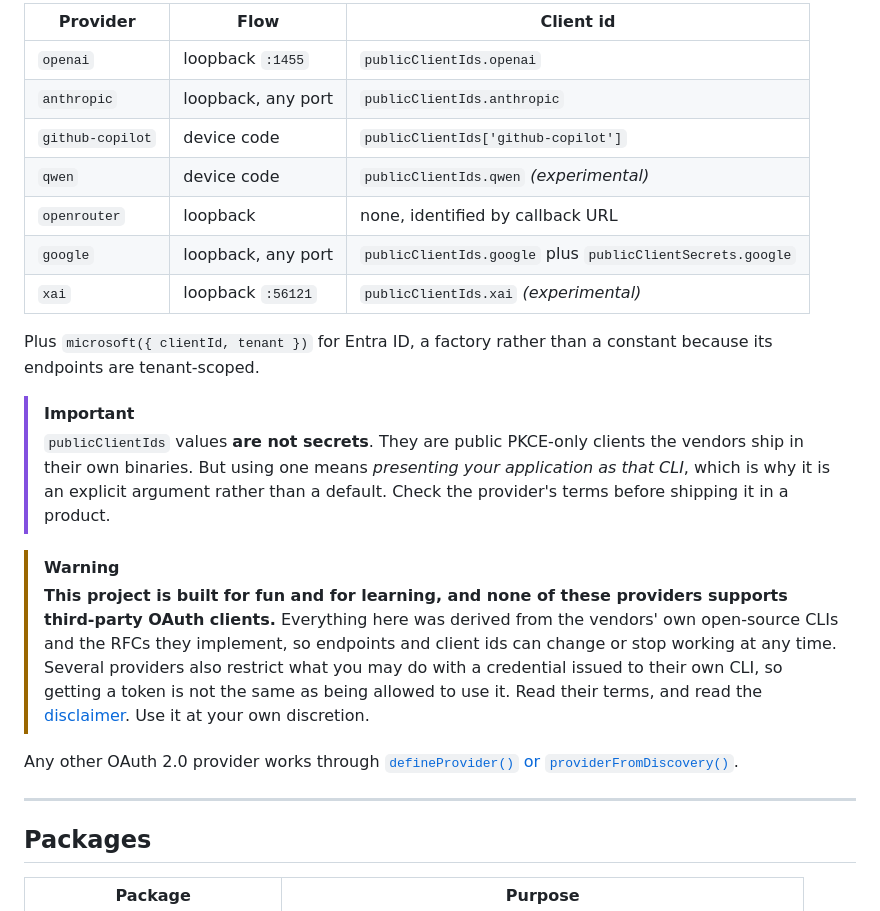
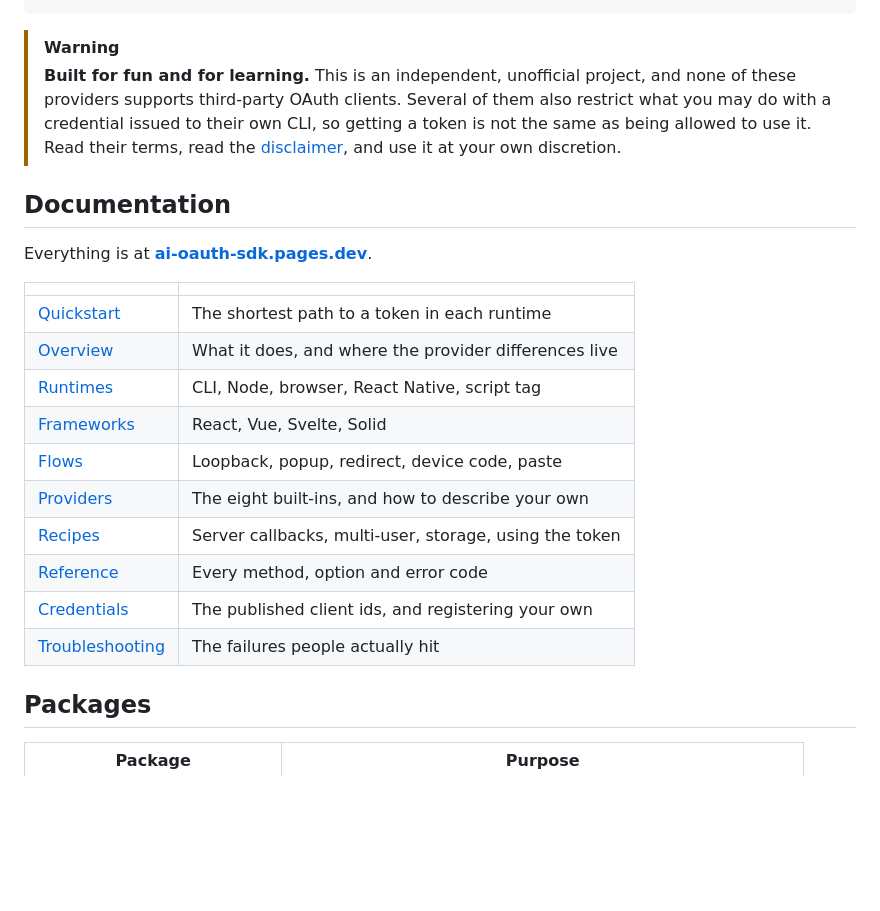
Before and after one commit to themonk-dev/ai-oauth-sdk, a Markdown page: README.md, the part around one of its changes. Drawn GitHub-style; blank space fills up the shorter version.

````diff
--- a/README.md
+++ b/README.md
@@ -99,38 +51,29 @@ createAuthClient({ provider: 'openai', clientId: 'my-registered-client' })  // o
 ```
 
-| Provider | Flow | Client id |
-|---|---|---|
-| `openai` | loopback `:1455` | `publicClientIds.openai` |
-| `anthropic` | loopback, any port | `publicClientIds.anthropic` |
-| `github-copilot` | device code | `publicClientIds['github-copilot']` |
-| `qwen` | device code | `publicClientIds.qwen` *(experimental)* |
-| `openrouter` | loopback | none, identified by callback URL |
-| `google` | loopback, any port | `publicClientIds.google` plus `publicClientSecrets.google` |
-| `xai` | loopback `:56121` | `publicClientIds.xai` *(experimental)* |
-
-Plus `microsoft({ clientId, tenant })` for Entra ID, a factory rather than a constant
-because its endpoints are tenant-scoped.
-
-> [!IMPORTANT]
-> `publicClientIds` values **are not secrets**. They are public PKCE-only clients the
-> vendors ship in their own binaries. But using one means *presenting your application as
-> that CLI*, which is why it is an explicit argument rather than a default. Check the
-> provider's terms before shipping it in a product.
-
 > [!WARNING]
-> **This project is built for fun and for learning, and none of these providers supports
-> third-party OAuth clients.** Everything here was derived from the vendors' own
-> open-source CLIs and the RFCs they implement, so endpoints and client ids can change or
-> stop working at any time. Several providers also restrict what you may do with a
-> credential issued to their own CLI, so getting a token is not the same as being allowed
-> to use it. Read their terms, and read the
-> [disclaimer](https://ai-oauth-sdk.pages.dev/resources/disclaimer). Use it at your own
+> **Built for fun and for learning.** This is an independent, unofficial project, and none of
+> these providers supports third-party OAuth clients. Several of them also restrict what you
+> may do with a credential issued to their own CLI, so getting a token is not the same as
+> being allowed to use it. Read their terms, read the
+> [disclaimer](https://ai-oauth-sdk.pages.dev/resources/disclaimer), and use it at your own
 > discretion.
 
-Any other OAuth 2.0 provider works through
-[`defineProvider()` or `providerFromDiscovery()`](https://ai-oauth-sdk.pages.dev/providers/custom).
+## Documentation
 
----
+Everything is at **[ai-oauth-sdk.pages.dev](https://ai-oauth-sdk.pages.dev)**.
+
+| | |
+|---|---|
+| [Quickstart](https://ai-oauth-sdk.pages.dev/quick-start) | The shortest path to a token in each runtime |
+| [Overview](https://ai-oauth-sdk.pages.dev/overview) | What it does, and where the provider differences live |
+| [Runtimes](https://ai-oauth-sdk.pages.dev/runtimes) | CLI, Node, browser, React Native, script tag |
+| [Frameworks](https://ai-oauth-sdk.pages.dev/frameworks) | React, Vue, Svelte, Solid |
+| [Flows](https://ai-oauth-sdk.pages.dev/flows) | Loopback, popup, redirect, device code, paste |
+| [Providers](https://ai-oauth-sdk.pages.dev/providers) | The eight built-ins, and how to describe your own |
+| [Recipes](https://ai-oauth-sdk.pages.dev/recipes) | Server callbacks, multi-user, storage, using the token |
+| [Reference](https://ai-oauth-sdk.pages.dev/reference/auth-client) | Every method, option and error code |
+| [Credentials](https://ai-oauth-sdk.pages.dev/resources/credentials) | The published client ids, and registering your own |
+| [Troubleshooting](https://ai-oauth-sdk.pages.dev/resources/troubleshooting) | The failures people actually hit |
 
 ## Packages
 
````
Also changed, not shown: other parts of README.md (+20 -100 lines).
